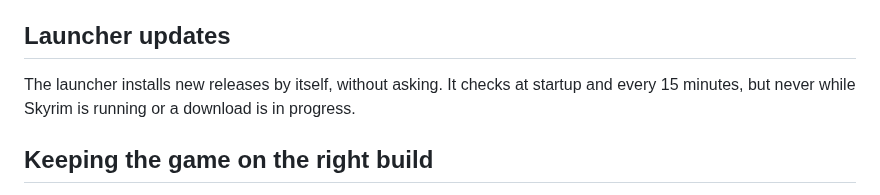
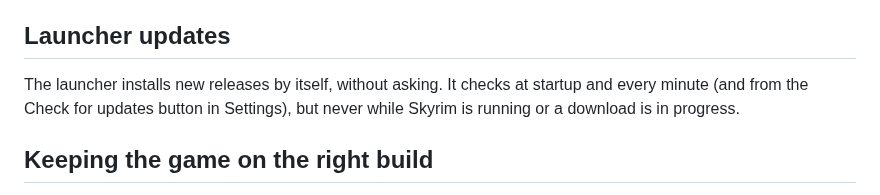
Before and after one commit to timothyraemartin-crypto/aetherial-dawn-launcher, a Markdown page: README.md, the part around the change. Rendered like a GitHub page.

Commit message:
README: update checks every minute
Co-Authored-By: Claude Opus 5.5 (1M context) <noreply@anthropic.com>
Claude-Session: https://claude.ai/code/session_014WYZqRHRutYi1yWu5FdKpj

```diff
--- a/README.md
+++ b/README.md
@@ -136,7 +136,7 @@ Each check shows OK, INFO, WARN or FAIL. The crash report includes the results.
 
 ## Launcher updates
 
-The launcher installs new releases by itself, without asking. It checks at startup and every 15 minutes, but never while Skyrim is running or a download is in progress.
+The launcher installs new releases by itself, without asking. It checks at startup and every minute (and from the Check for updates button in Settings), but never while Skyrim is running or a download is in progress.
 
 ## Keeping the game on the right build
 
```
